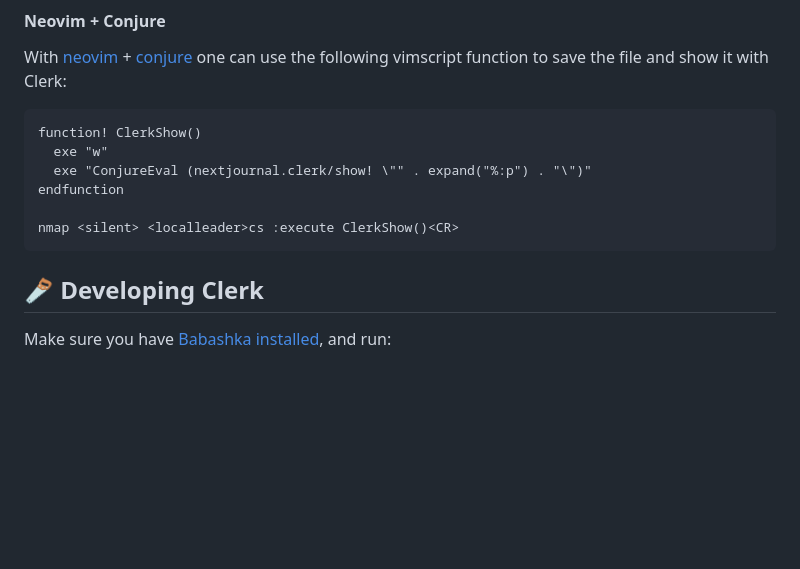
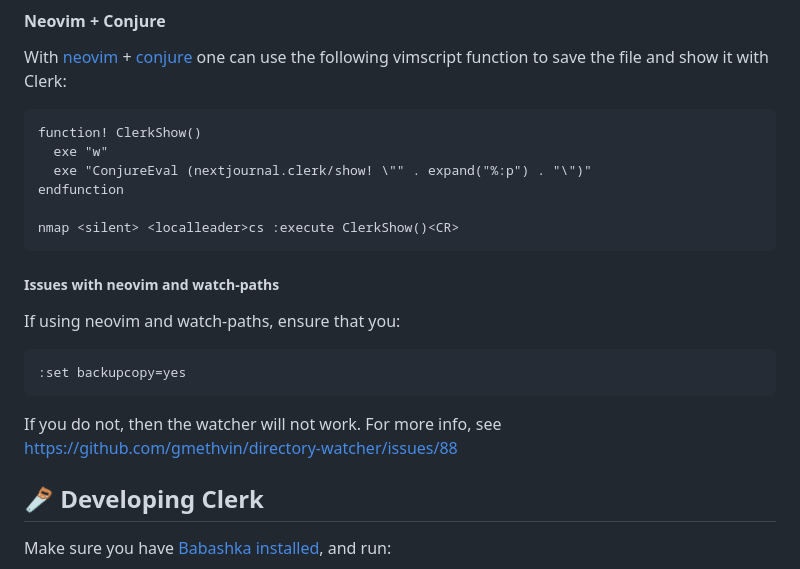
Before and after one commit to nextjournal/clerk, a Markdown page: README.md, the part around the change. Drawn GitHub-style; blank space fills up the shorter version.

Commit message:
Update README.md
added notes regarding watch-paths and neovim

````diff
--- a/README.md
+++ b/README.md
@@ -113,6 +113,13 @@ endfunction
 
 nmap <silent> <localleader>cs :execute ClerkShow()<CR>
 ```
+##### Issues with neovim and watch-paths
+
+If using neovim and watch-paths, ensure that you:
+```
+:set backupcopy=yes
+```
+If you do not, then the watcher will not work. For more info, see https://github.com/gmethvin/directory-watcher/issues/88
 
 ## 🪚 Developing Clerk
 Make sure you have [Babashka installed](https://github.com/babashka/babashka#installation), and run:
````
